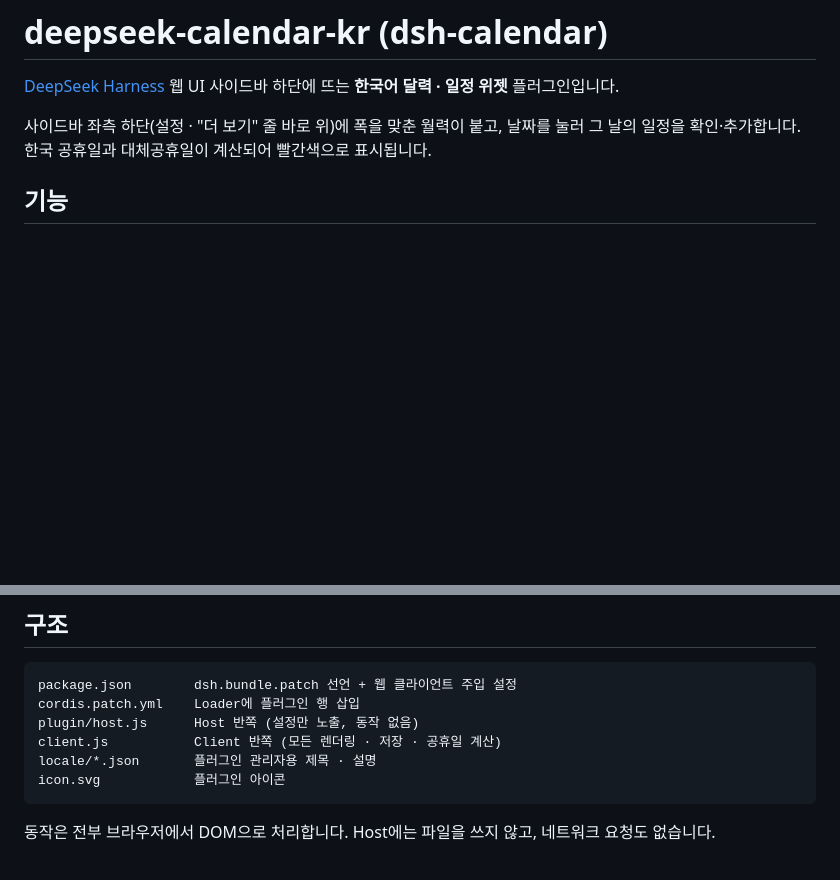
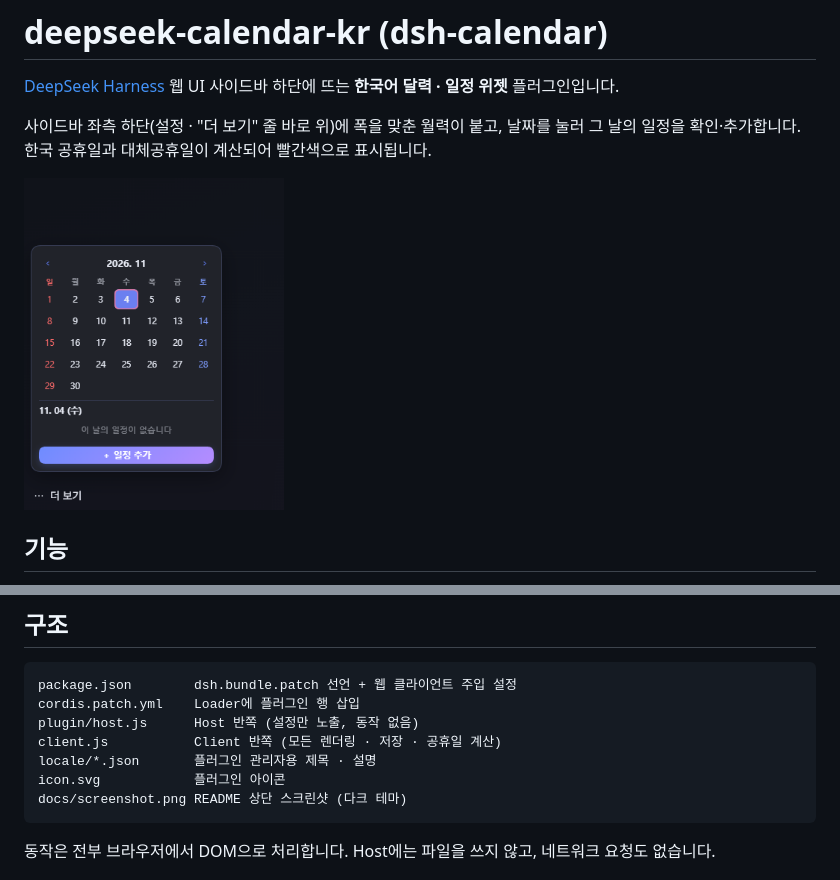
Before and after one commit to ByungHyun21/deepseek-calendar-kr, a Markdown page: README.md, 2 parts joined by grey strips. GitHub-like rendering; pictures changed too: docs/screenshot.png (added); blank space fills up the shorter version.

Commit message:
docs: README 상단에 다크 테마 스크린샷 추가

````diff
--- a/README.md
+++ b/README.md
@@ -3,6 +3,8 @@
 [DeepSeek Harness](https://github.com/deepseek-ai) 웹 UI 사이드바 하단에 뜨는 **한국어 달력 · 일정 위젯** 플러그인입니다.
 
 사이드바 좌측 하단(설정 · "더 보기" 줄 바로 위)에 폭을 맞춘 월력이 붙고, 날짜를 눌러 그 날의 일정을 확인·추가합니다. 한국 공휴일과 대체공휴일이 계산되어 빨간색으로 표시됩니다.
+
+<img src="docs/screenshot.png" width="260" alt="다크 테마로 표시된 2026년 11월 달력 위젯. 일요일은 빨강, 토요일은 파랑, 오늘 날짜가 선택되어 있고 아래에 선택 날짜 일정 목록과 + 일정 추가 버튼이 있습니다">
 
 ## 기능
 
@@ -66,6 +68,7 @@ plugin/host.js      Host 반쪽 (설정만 노출, 동작 없음)
 client.js           Client 반쪽 (모든 렌더링 · 저장 · 공휴일 계산)
 locale/*.json       플러그인 관리자용 제목 · 설명
 icon.svg            플러그인 아이콘
+docs/screenshot.png README 상단 스크린샷 (다크 테마)
 ```
 
 동작은 전부 브라우저에서 DOM으로 처리합니다. Host에는 파일을 쓰지 않고, 네트워크 요청도 없습니다.
````
